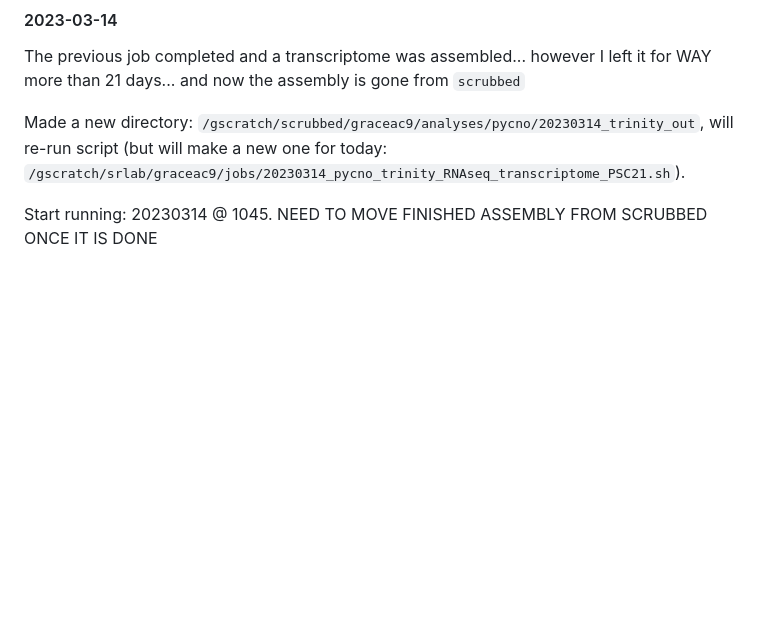
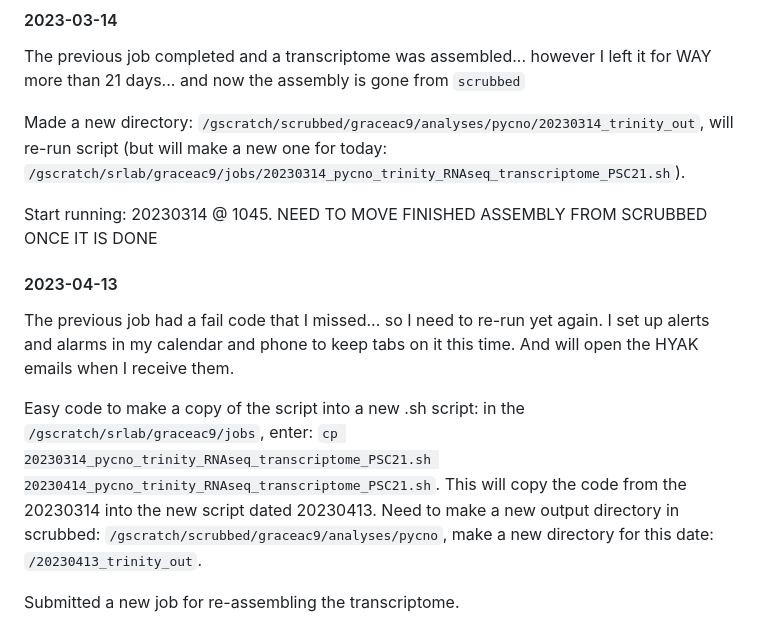
Before and after one commit to grace-ac/project-pycno-sswd-2021, a Markdown page: protocols/RNAseq-pipeline.md, the part around the change. Drawn GitHub-style; blank space fills up the shorter version.

Commit message:
add today's notes - re-assembling

```diff
--- a/protocols/RNAseq-pipeline.md
+++ b/protocols/RNAseq-pipeline.md
@@ -603,3 +603,12 @@ Made a new directory: `/gscratch/scrubbed/graceac9/analyses/pycno/20230314_trini
 
 Start running: 20230314 @ 1045.
 NEED TO MOVE FINISHED ASSEMBLY FROM SCRUBBED ONCE IT IS DONE
+
+
+#### 2023-04-13
+The previous job had a fail code that I missed... so I need to re-run yet again. I set up alerts and alarms in my calendar and phone to keep tabs on it this time. And will open the HYAK emails when I receive them.
+
+Easy code to make a copy of the script into a new .sh script:
+in the `/gscratch/srlab/graceac9/jobs`, enter: `cp 20230314_pycno_trinity_RNAseq_transcriptome_PSC21.sh 20230414_pycno_trinity_RNAseq_transcriptome_PSC21.sh`. This will copy the code from the 20230314 into the new script dated 20230413. Need to make a new output directory in scrubbed: `/gscratch/scrubbed/graceac9/analyses/pycno`, make a new directory for this date: `/20230413_trinity_out`.
+
+Submitted a new job for re-assembling the transcriptome.
```
